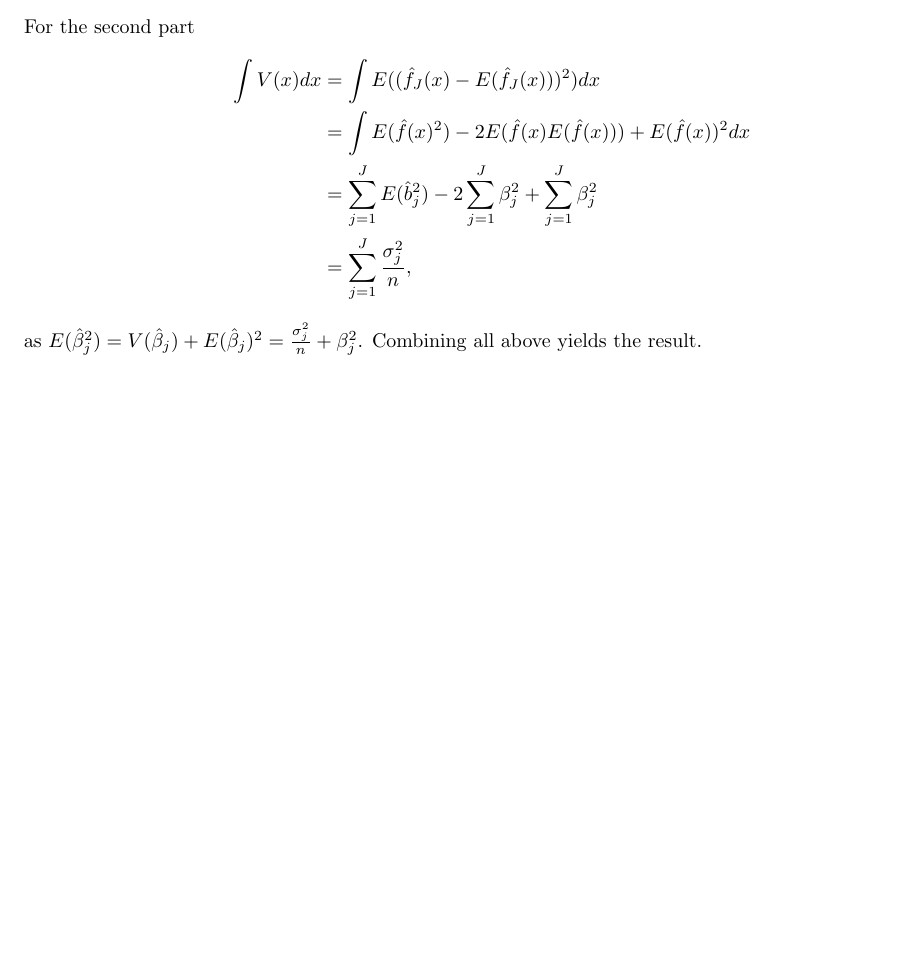
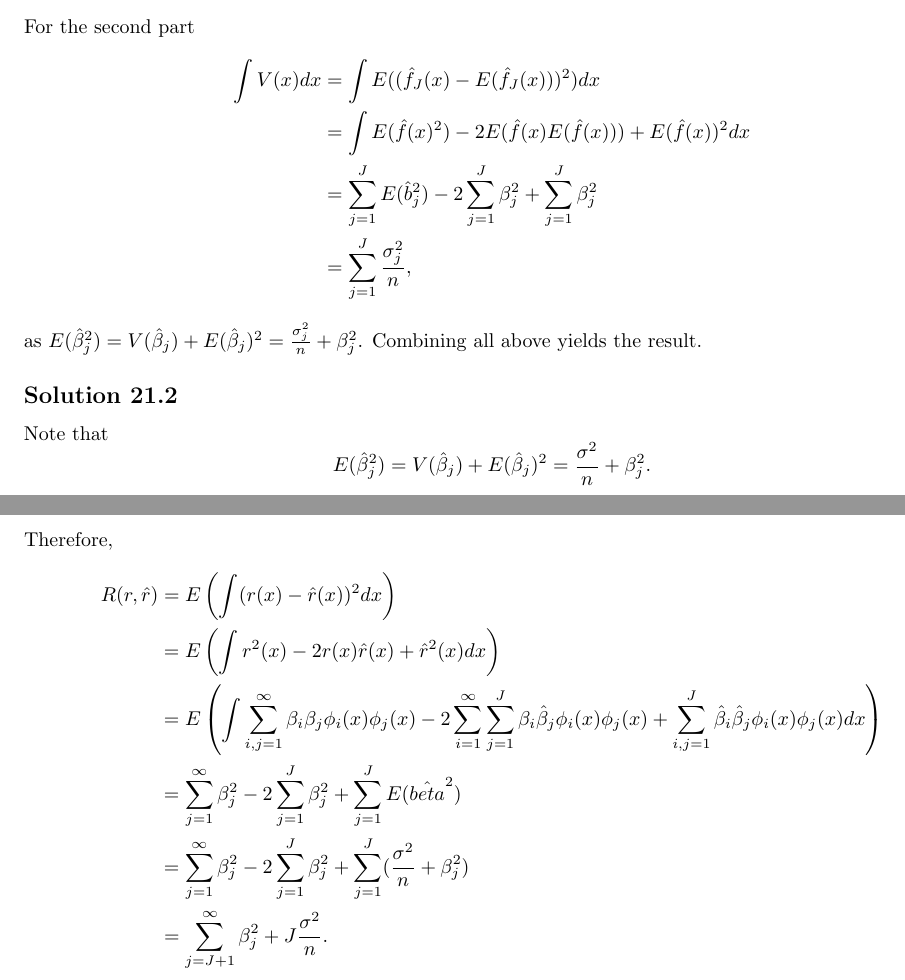
Before and after one commit to noudald/all-of-statistics, a LaTeX document (main.tex, which reads ch21.tex): part of page 70 of 70 before the commit and two parts of pages 70 and 71 of 71 after it, the two joined at a grey line, cut so that both start at the same text, the shorter picture padded with empty space. Compiled offline with pdfLaTeX.

Commit message:
Solution 21.2

```diff
--- a/ch21.tex
+++ b/ch21.tex
@@ -23,3 +23,22 @@ For the second part
 \end{equation*}
 as $E(\hat{\beta}_j^2) = V(\hat{\beta}_j) + E(\hat{\beta}_j)^2 = \frac{\sigma_j^2}{n} + \beta_j^2$.
 Combining all above yields the result.
+
+
+\subsection*{Solution 21.2}
+
+Note that
+\begin{equation*}
+    E(\hat{\beta}_j^2) = V(\hat{\beta}_j) + E(\hat{\beta}_j)^2 = \frac{\sigma^2}{n} + \beta_j^2.
+\end{equation*}
+Therefore,
+\begin{equation*}
+    \begin{split}
+        R(r, \hat{r}) &= E\left(\int (r(x) - \hat{r}(x))^2 dx\right) \\
+            &= E\left(\int r^2(x) - 2r(x)\hat{r}(x) + \hat{r}^2(x) dx\right) \\
+            &= E\left(\int \sum_{i, j = 1}^{\infty} \beta_i \beta_j \phi_i(x) \phi_j(x) - 2 \sum_{i = 1}^{\infty} \sum_{j = 1}^J \beta_i \hat{\beta}_j \phi_i(x) \phi_j(x) + \sum_{i, j = 1}^J \hat{\beta}_i \hat{\beta}_j \phi_i(x) \phi_j(x) dx\right) \\
+            &= \sum_{j = 1}^{\infty} \beta_j^2 - 2\sum_{j = 1}^J \beta_j^2 + \sum_{j = 1}^J E(\hat{beta}^2) \\
+            &= \sum_{j = 1}^{\infty} \beta_j^2 - 2\sum_{j = 1}^J \beta_j^2 + \sum_{j = 1}^J (\frac{\sigma^2}{n} + \beta_j^2) \\
+            &= \sum_{j = J + 1}^{\infty} \beta_j^2 + J \frac{\sigma^2}{n}.
+    \end{split}
+\end{equation*}
```
